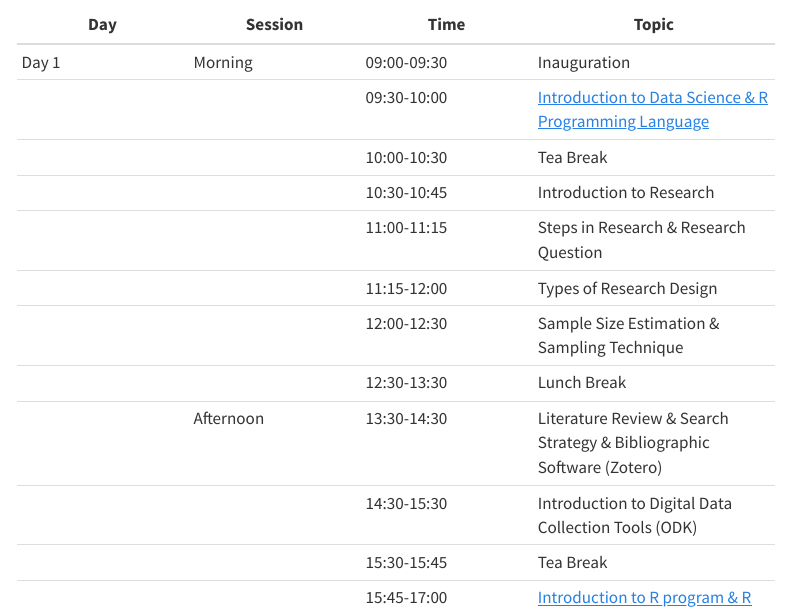
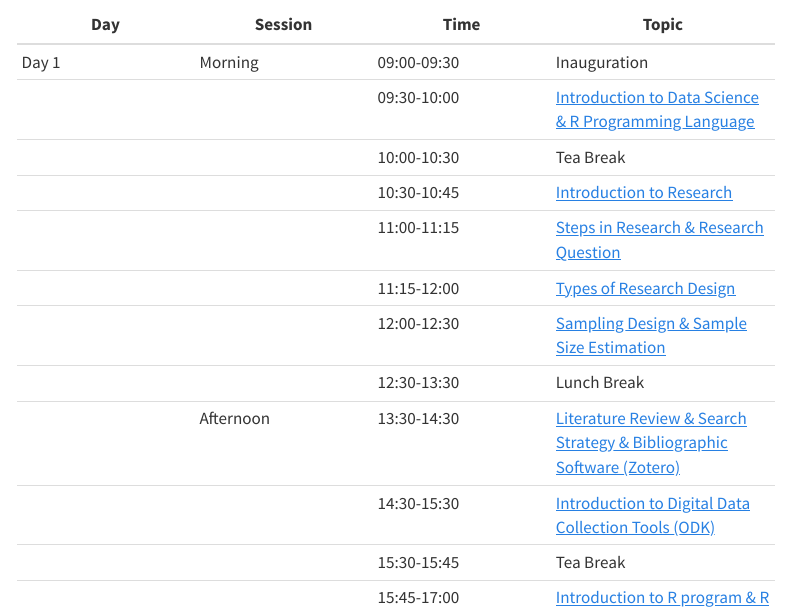
Before and after one commit to amchss/rmda_website, a Quarto document (schedule.qmd): the page in a window 1100 px wide, from 350 px down. Rendered offline with R 4.5, knitr and Pandoc in place of Quarto, with nearby package versions; menus at the side of the page are left out.

Commit message:
links to schedule

```diff
--- a/schedule.qmd
+++ b/schedule.qmd
@@ -11,17 +11,17 @@ The schedule includes a variety of sessions designed to introduce participants t
 
 ------------------------------------------------------------------------
 
-| **Day** | **Session** | **Time**    | **Topic**                                                                                                                                           |
-|-----------------|-----------------|-----------------|-----------------------|
-| Day 1   | Morning     | 09:00-09:30 | Inauguration                                                                                                                                        |
-|         |             | 09:30-10:00 | [Introduction to Data Science & R Programming Language](https://amchss.github.io/rmda_book/intro_r.html)                                            |
-|         |             | 10:00-10:30 | Tea Break                                                                                                                                           |
-|         |             | 10:30-10:45 | Introduction to Research                                                                                                                            |
-|         |             | 11:00-11:15 | Steps in Research & Research Question                                                                                                               |
-|         |             | 11:15-12:00 | Types of Research Design                                                                                                                            |
-|         |             | 12:00-12:30 | Sample Size Estimation & Sampling Technique                                                                                                         |
-|         |             | 12:30-13:30 | Lunch Break                                                                                                                                         |
-|         | Afternoon   | 13:30-14:30 | Literature Review & Search Strategy & Bibliographic Software (Zotero)                                                                               |
-|         |             | 14:30-15:30 | Introduction to Digital Data Collection Tools (ODK)                                                                                                 |
-|         |             | 15:30-15:45 | Tea Break                                                                                                                                           |
-|         |             | 15:45-17:00 | [Introduction to R program & R Studio interface Pane Layout](https://amchss.github.io/rmda_book/intro_r.html#understanding-the-rstudio-environment) |
+| **Day** | **Session** | **Time** | **Topic** |
+|-----------------|-----------------|-----------------|---------------------|
+| Day 1 | Morning | 09:00-09:30 | Inauguration |
+|  |  | 09:30-10:00 | [Introduction to Data Science & R Programming Language](https://amchss.github.io/rmda_book/intro_r.html) |
+|  |  | 10:00-10:30 | Tea Break |
+|  |  | 10:30-10:45 | [Introduction to Research](https://amchss.github.io/rmda_book/research_methods.html) |
+|  |  | 11:00-11:15 | [Steps in Research & Research Question](https://amchss.github.io/rmda_book/research_quality_issues.html) |
+|  |  | 11:15-12:00 | [Types of Research Design](https://amchss.github.io/rmda_book/study_design.html) |
+|  |  | 12:00-12:30 | [Sampling Design & Sample Size Estimation](https://amchss.github.io/rmda_book/research_quality_issues.html#sampling-design-data-collection) |
+|  |  | 12:30-13:30 | Lunch Break |
+|  | Afternoon | 13:30-14:30 | [Literature Review & Search Strategy & Bibliographic Software (Zotero)](https://amchss.github.io/rmda_book/research_quality_issues.html#the-role-of-the-literature-review-in-research) |
+|  |  | 14:30-15:30 | [Introduction to Digital Data Collection Tools (ODK)](https://amchss.github.io/rmda_book/digital_data.html) |
+|  |  | 15:30-15:45 | Tea Break |
+|  |  | 15:45-17:00 | [Introduction to R program & R Studio interface Pane Layout](https://amchss.github.io/rmda_book/intro_r.html#understanding-the-rstudio-environment) |
```
Also changed, not shown: docs/search.json, schedule.qmd (44 more changed lines), 1 other file.
